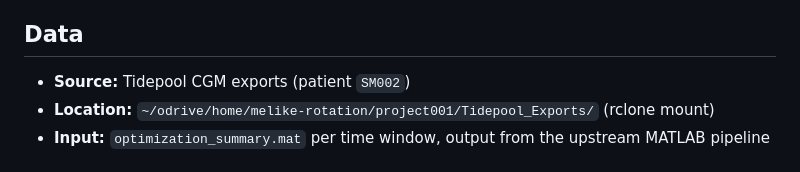
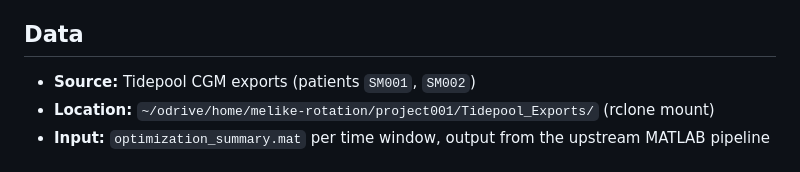
Before and after one commit to canderson318/melike-lab, a Markdown page: python_main/README.md, the part around the change. Drawn GitHub-style.

```diff
--- a/python_main/README.md
+++ b/python_main/README.md
@@ -4,7 +4,7 @@ Python plotting scripts for the T1D moving-window ODE parameter estimation proje
 
 ## Data
 
-- **Source:** Tidepool CGM exports (patient `SM002`)
+- **Source:** Tidepool CGM exports (patients `SM001`, `SM002`)
 - **Location:** `~/odrive/home/melike-rotation/project001/Tidepool_Exports/` (rclone mount)
 - **Input:** `optimization_summary.mat` per time window, output from the upstream MATLAB pipeline
 
```
